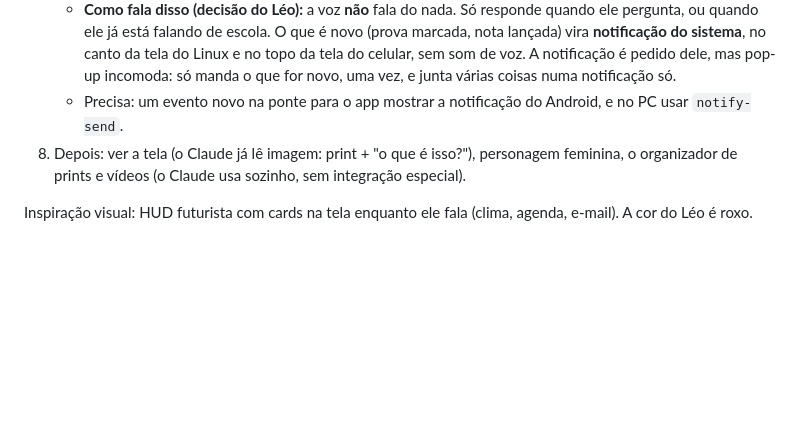
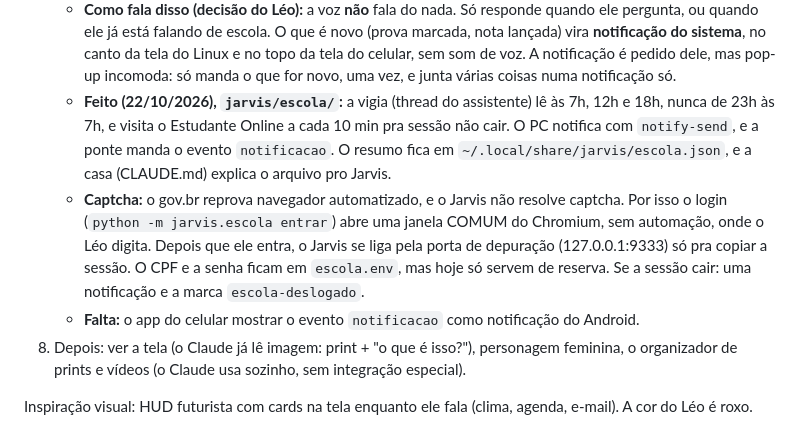
Before and after one commit to Lelokz/Jarvis, a Markdown page: ESCOPO.md, the part around the change. GitHub-like rendering; blank space fills up the shorter version.

Commit message:
Escopo: escola feita no PC, falta a notificação no celular

```diff
--- a/ESCOPO.md
+++ b/ESCOPO.md
@@ -813,8 +813,21 @@ Sem ordem rígida: faz, o Léo testa o que é de voz, segue.
      sistema**, no canto da tela do Linux e no topo da tela do celular, sem
      som de voz. A notificação é pedido dele, mas pop-up incomoda: só manda
      o que for novo, uma vez, e junta várias coisas numa notificação só.
-   - Precisa: um evento novo na ponte para o app mostrar a notificação do
-     Android, e no PC usar `notify-send`.
+   - **Feito (22/10/2026), `jarvis/escola/`:** a vigia (thread do
+     assistente) lê às 7h, 12h e 18h, nunca de 23h às 7h, e visita o Estudante
+     Online a cada 10 min pra sessão não cair. O PC notifica com `notify-send`,
+     e a ponte manda o evento `notificacao`. O resumo fica em
+     `~/.local/share/jarvis/escola.json`, e a casa (CLAUDE.md) explica o
+     arquivo pro Jarvis.
+   - **Captcha:** o gov.br reprova navegador automatizado, e o Jarvis não
+     resolve captcha. Por isso o login (`python -m jarvis.escola entrar`)
+     abre uma janela COMUM do Chromium, sem automação, onde o Léo digita.
+     Depois que ele entra, o Jarvis se liga pela porta de depuração
+     (127.0.0.1:9333) só pra copiar a sessão. O CPF e a senha ficam em
+     `escola.env`, mas hoje só servem de reserva. Se a sessão cair: uma
+     notificação e a marca `escola-deslogado`.
+   - **Falta:** o app do celular mostrar o evento `notificacao` como
+     notificação do Android.
 8. Depois: ver a tela (o Claude já lê imagem: print + "o que é isso?"),
    personagem feminina, o organizador de prints e vídeos (o Claude usa
    sozinho, sem integração especial).
```
